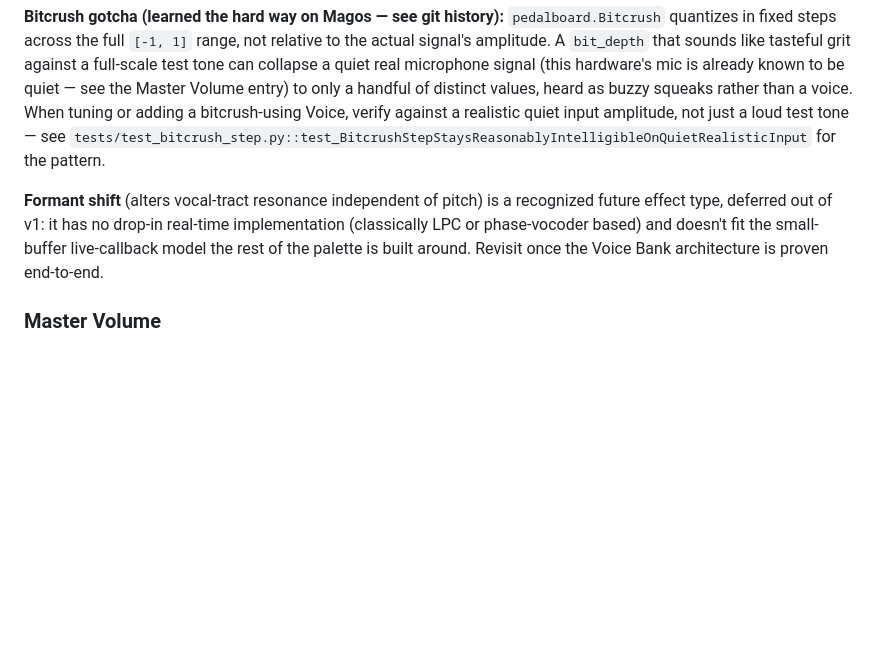
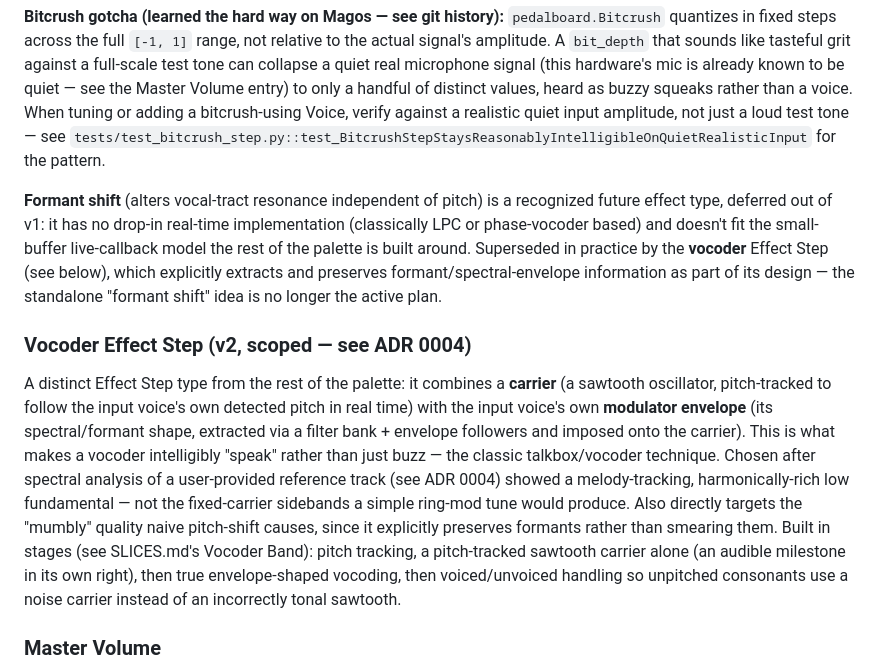
Before and after one commit to Elliot-JW-Richardson/voiceChanger, a Markdown page: CONTEXT.md, the part around the change. Rendered like a GitHub page; blank space fills up the shorter version.

Commit message:
:memo: CONTEXT.md — add vocoder Effect Step concept, supersedes deferred formant shift

```diff
--- a/CONTEXT.md
+++ b/CONTEXT.md
@@ -28,7 +28,10 @@ The set of Effect Step types the engine supports: **pitch shift**, **ring modula
 
 **Bitcrush gotcha (learned the hard way on Magos — see git history):** `pedalboard.Bitcrush` quantizes in fixed steps across the full `[-1, 1]` range, not relative to the actual signal's amplitude. A `bit_depth` that sounds like tasteful grit against a full-scale test tone can collapse a quiet real microphone signal (this hardware's mic is already known to be quiet — see the Master Volume entry) to only a handful of distinct values, heard as buzzy squeaks rather than a voice. When tuning or adding a bitcrush-using Voice, verify against a realistic quiet input amplitude, not just a loud test tone — see `tests/test_bitcrush_step.py::test_BitcrushStepStaysReasonablyIntelligibleOnQuietRealisticInput` for the pattern.
 
-**Formant shift** (alters vocal-tract resonance independent of pitch) is a recognized future effect type, deferred out of v1: it has no drop-in real-time implementation (classically LPC or phase-vocoder based) and doesn't fit the small-buffer live-callback model the rest of the palette is built around. Revisit once the Voice Bank architecture is proven end-to-end.
+**Formant shift** (alters vocal-tract resonance independent of pitch) is a recognized future effect type, deferred out of v1: it has no drop-in real-time implementation (classically LPC or phase-vocoder based) and doesn't fit the small-buffer live-callback model the rest of the palette is built around. Superseded in practice by the **vocoder** Effect Step (see below), which explicitly extracts and preserves formant/spectral-envelope information as part of its design — the standalone "formant shift" idea is no longer the active plan.
+
+### Vocoder Effect Step (v2, scoped — see ADR 0004)
+A distinct Effect Step type from the rest of the palette: it combines a **carrier** (a sawtooth oscillator, pitch-tracked to follow the input voice's own detected pitch in real time) with the input voice's own **modulator envelope** (its spectral/formant shape, extracted via a filter bank + envelope followers and imposed onto the carrier). This is what makes a vocoder intelligibly "speak" rather than just buzz — the classic talkbox/vocoder technique. Chosen after spectral analysis of a user-provided reference track (see ADR 0004) showed a melody-tracking, harmonically-rich low fundamental — not the fixed-carrier sidebands a simple ring-mod tune would produce. Also directly targets the "mumbly" quality naive pitch-shift causes, since it explicitly preserves formants rather than smearing them. Built in stages (see SLICES.md's Vocoder Band): pitch tracking, a pitch-tracked sawtooth carrier alone (an audible milestone in its own right), then true envelope-shaped vocoding, then voiced/unvoiced handling so unpitched consonants use a noise carrier instead of an incorrectly tonal sawtooth.
 
 ### Master Volume
 A single global gain control applied to the live audio output after a Voice's Effect Step chain, independent of which Voice is active — not a Voice, not an Effect Step, and not per-Voice. Chosen deliberately (see ADR 0002) after real-hardware testing reported the output as too quiet: a general "the whole thing is too quiet" problem is best solved by one control reachable regardless of which Voice is selected, rather than requiring every current and future Voice to individually compensate for it. Represented as a percentage, 0-400% (100% = unity gain, unchanged output; raised from an initial 0-200% ceiling after real-world use found even 200% wasn't loud enough) — implemented as `pedalboard.Gain` followed by `pedalboard.Limiter` (raised from an initial plain-linear-gain-plus-hard-clip implementation, which had to stay conservative to avoid clipping the loudest peaks and so left quiet real microphone input still too quiet; a limiter allows pushing much closer to full scale safely). 100% is special-cased to bypass Gain/Limiter entirely and return the signal completely unmodified, preserving the Passthrough Voice's guarantee at default settings.
```
